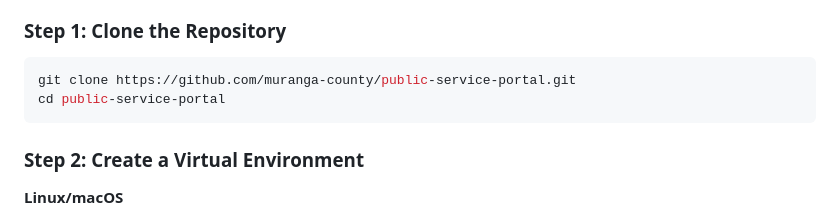
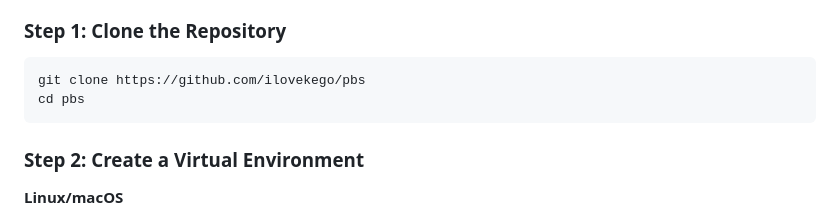
Before and after one commit to ilovekego/pbs, a Markdown page: READme.md, the part around the change. GitHub-like rendering.

````diff
--- a/READme.md
+++ b/READme.md
@@ -244,8 +244,8 @@ Install Python 3.10 or later and Git. Ensure the project dependencies are availa
 ### Step 1: Clone the Repository
 
 ```bash
-git clone https://github.com/muranga-county/public-service-portal.git
-cd public-service-portal
+git clone https://github.com/ilovekego/pbs
+cd pbs
 ```
 
 ### Step 2: Create a Virtual Environment
````
